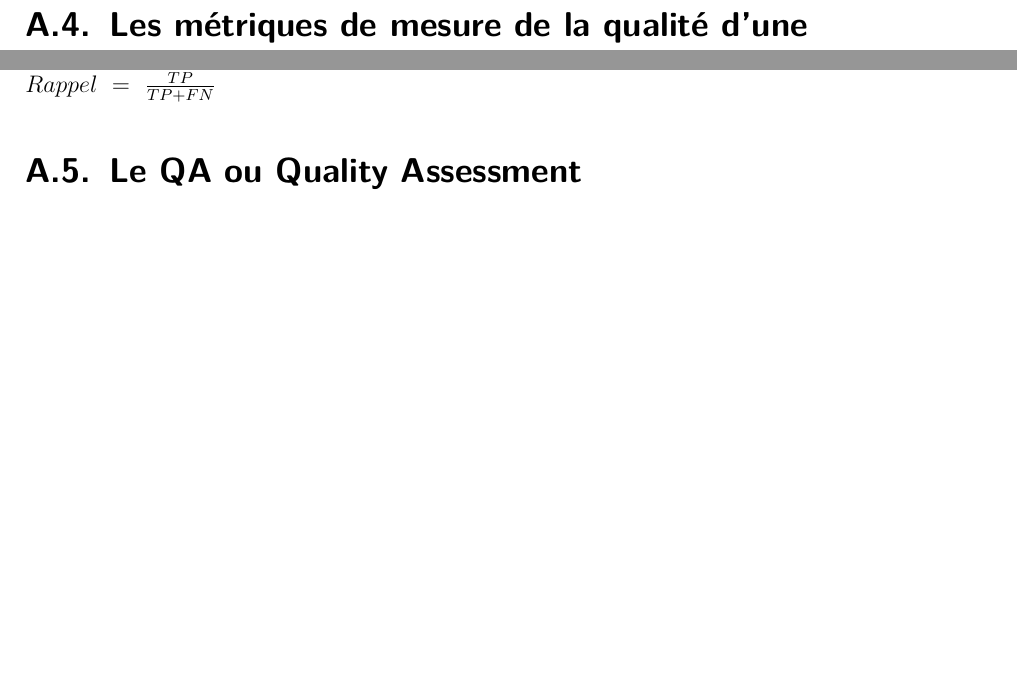
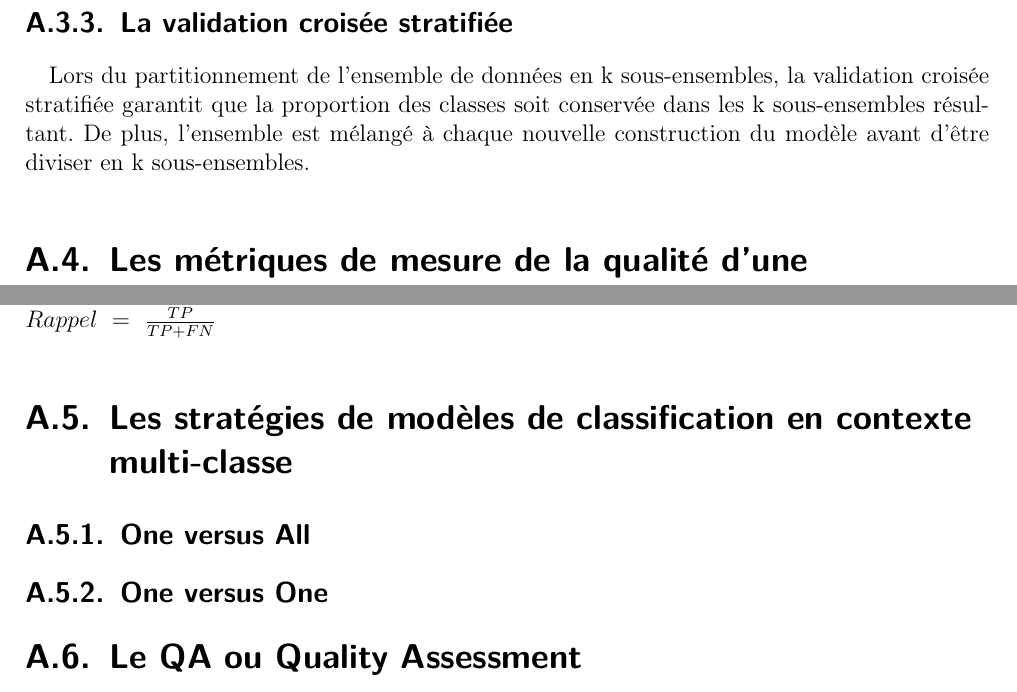
Before and after one commit to bojeanson/rapport_stage_spe, a LaTeX document (rapport.tex, which reads parties/10-Annexe.tex): two parts of page 37 of 40 before the commit and two parts of page 38 of 40 after it, joined at a grey line, cut at the place of the change, the shorter picture padded with empty space. The pictures show the PDF file rapport.pdf that the author committed with the source.

Commit message:
Continuing report.

```diff
--- a/parties/10-Annexe.tex
+++ b/parties/10-Annexe.tex
@@ -84,6 +84,10 @@
     \end{figure}
 
 \section{La validation croisée et les hyper-paramètres}
+    \subsection{Les hyper-paramètres}
+    \label{annexe:hyper_param}
+
+    \subsection{La validation croisée}
     \label{annexe:cv}
         La validation croisée est une technique de validation indiquant comment les résultats d'une analyse statistique se généralisent à un ensemble de données indépendant. Cette dernière est particulièrement utilisée lorsque l'on souhaite estimer la précision d'un modèle prédictif en pratique. En générale, dans les problèmes de prédiction, un modèle est construit avec un ensemble de données d'apprentissage, et ensuite un autre ensemble de données (jamais vu du modèle) sont utilisées pour tester le modèle. Le but de la validation croisée est de définir un ensemble de données utilisé pour tester le modèle durant sa phase d’entraînement (de construction). L'ensemble de données de validation est utilisé pour éviter les problèmes de sur-apprentissage et pour donner un aperçu de comment le modèle va se généraliser à un ensemble de données indépendant (un ensemble de données inconnu).\\
 
@@ -98,6 +102,10 @@
             \item \textit{Leave-p-out cross-validation} : méthode la plus traditionnelle ;
             \item \textit{k-fold cross-validation} : autre méthode décris ci-dessus fonctionnant par plis.
         \end{itemize}
+
+    \subsection{La validation croisée stratifiée}
+    \label{annexe:cv_s}
+        Lors du partitionnement de l'ensemble de données en k sous-ensembles, la validation croisée stratifiée  garantit que la proportion des classes soit conservée dans les k sous-ensembles résultant. De plus, l’ensemble est mélangé à chaque nouvelle construction du modèle avant d'être diviser en k sous-ensembles.
 
 \section{Les métriques de mesure de la qualité d'une classification}
     \subsection{Terminologies}
@@ -120,6 +128,14 @@
         Pour une classe donnée, le rappel est défini par le nombre de documents correctement assignés à cette classe au regard du nombre total de documents appartenant réellement à cette classe.\\
         Le rappel mesure le fait que le classifieur ait trouvé tous les documents d'une classe.\\
         $Rappel\ =\ \frac{TP}{TP+FN}$
+
+\section{Les stratégies de modèles de classification en contexte multi-classe}
+    \subsection{One versus All}
+    \label{annexe:one_vs_all}
+
+    \subsection{One versus One}
+    \label{annexe:one_vs_one}
+
 
 \section{Le QA ou Quality Assessment}
 \label{annexe:qa}
```
Also changed, not shown: parties/03_2-TravailEffectue.tex (+9 -8 lines), rapport.pdf. Lines whose indentation alone changed are shown as unchanged.
